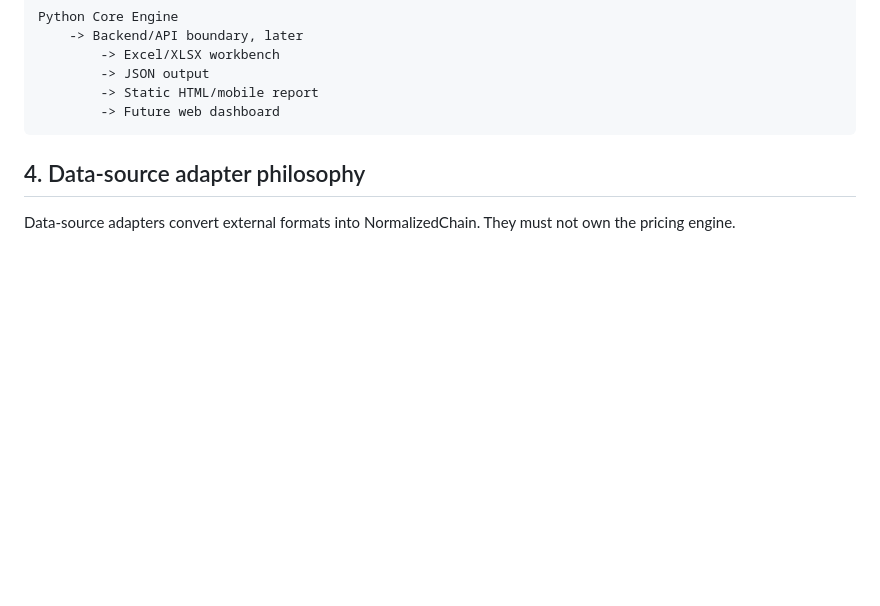
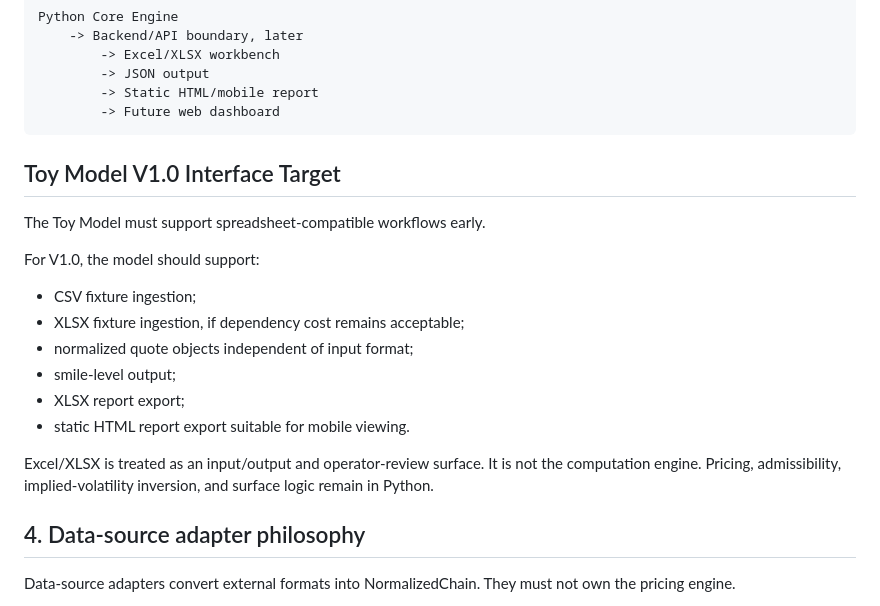
Before and after one commit to grimoiremael/grim-ns-vol-surface, a Markdown page: architecture.md, the part around the change. GitHub-like rendering; blank space fills up the shorter version.

Commit message:
Clarify spreadsheet and mobile workflow constraints

````diff
--- a/architecture.md
+++ b/architecture.md
@@ -77,6 +77,19 @@ Python Core Engine
         -> Static HTML/mobile report
         -> Future web dashboard
 ```
+## Toy Model V1.0 Interface Target
+
+The Toy Model must support spreadsheet-compatible workflows early.
+
+For V1.0, the model should support:
+- CSV fixture ingestion;
+- XLSX fixture ingestion, if dependency cost remains acceptable;
+- normalized quote objects independent of input format;
+- smile-level output;
+- XLSX report export;
+- static HTML report export suitable for mobile viewing.
+
+Excel/XLSX is treated as an input/output and operator-review surface. It is not the computation engine. Pricing, admissibility, implied-volatility inversion, and surface logic remain in Python.
 
 ## 4. Data-source adapter philosophy
 
````
Also changed, not shown: AGENTS.md (+9 -0 lines).
